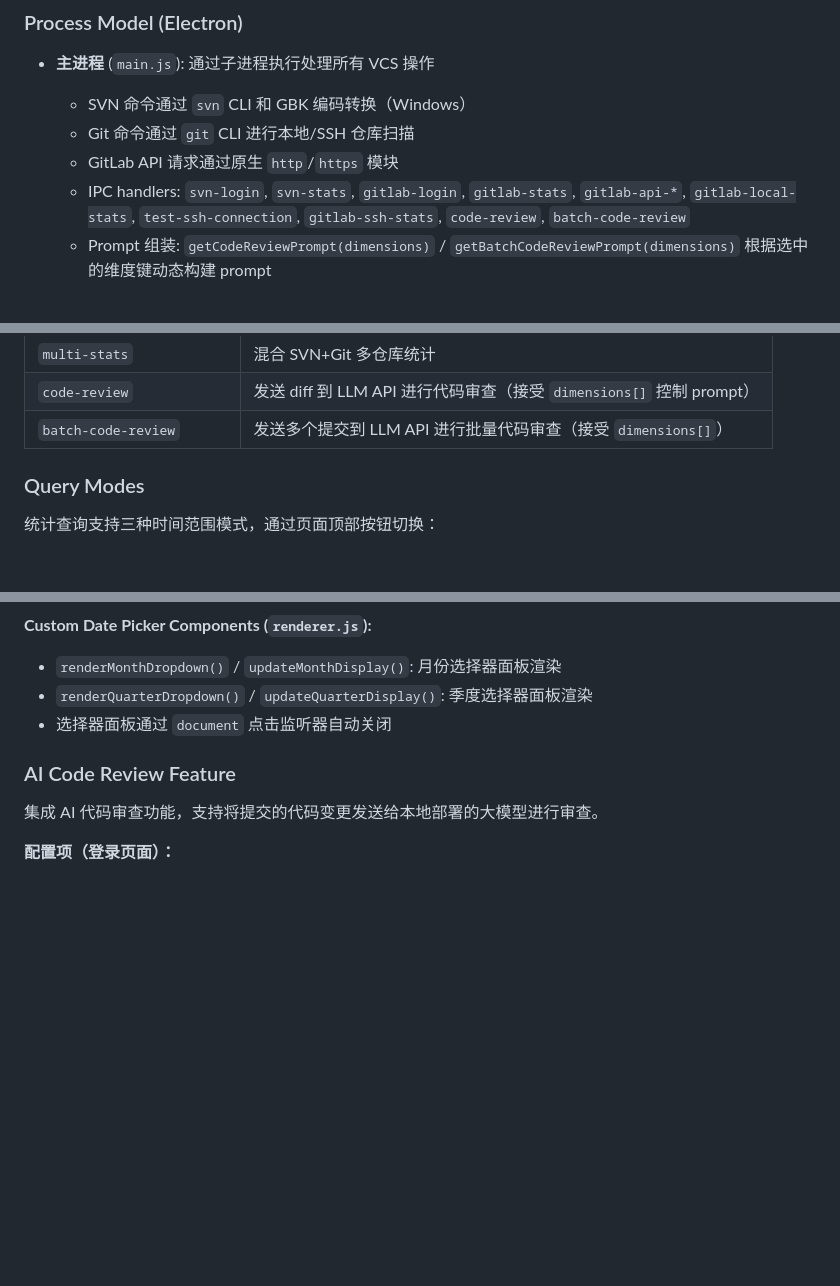
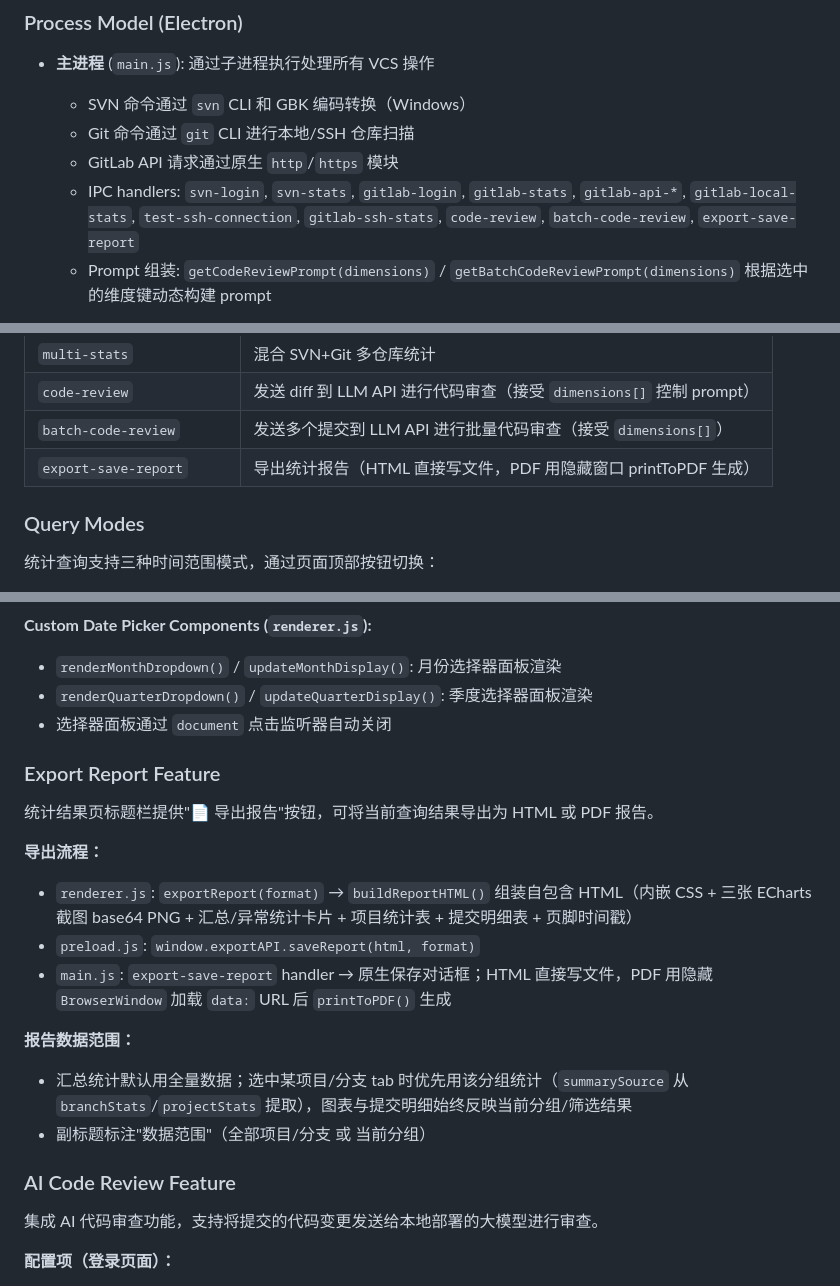
Before and after one commit to dabaib/codeNumTool, a Markdown page: CLAUDE.md, 3 parts joined by grey strips. GitHub-like rendering; blank space fills up the shorter version.

Commit message:
docs: 更新导出报告功能说明和 IPC handler 参考

```diff
--- a/CLAUDE.md
+++ b/CLAUDE.md
@@ -45,7 +45,7 @@ npm run build
   - SVN 命令通过 `svn` CLI 和 GBK 编码转换（Windows）
   - Git 命令通过 `git` CLI 进行本地/SSH 仓库扫描
   - GitLab API 请求通过原生 `http`/`https` 模块
-  - IPC handlers: `svn-login`, `svn-stats`, `gitlab-login`, `gitlab-stats`, `gitlab-api-*`, `gitlab-local-stats`, `test-ssh-connection`, `gitlab-ssh-stats`, `code-review`, `batch-code-review`
+  - IPC handlers: `svn-login`, `svn-stats`, `gitlab-login`, `gitlab-stats`, `gitlab-api-*`, `gitlab-local-stats`, `test-ssh-connection`, `gitlab-ssh-stats`, `code-review`, `batch-code-review`, `export-save-report`
   - Prompt 组装: `getCodeReviewPrompt(dimensions)` / `getBatchCodeReviewPrompt(dimensions)` 根据选中的维度键动态构建 prompt
 
 - **预加载脚本** (`preload.js`): 通过 context bridge 向渲染进程暴露 `window.svnAPI`、`window.gitlabAPI` 和 `window.codeReviewAPI`
@@ -196,6 +196,7 @@ SVN 和 Git 仓库混合查询，并行执行后合并结果：
 | `multi-stats` | 混合 SVN+Git 多仓库统计 |
 | `code-review` | 发送 diff 到 LLM API 进行代码审查（接受 `dimensions[]` 控制 prompt）|
 | `batch-code-review` | 发送多个提交到 LLM API 进行批量代码审查（接受 `dimensions[]`）|
+| `export-save-report` | 导出统计报告（HTML 直接写文件，PDF 用隐藏窗口 printToPDF 生成）|
 
 ### Query Modes
 
@@ -213,6 +214,19 @@ SVN 和 Git 仓库混合查询，并行执行后合并结果：
 - `renderMonthDropdown()` / `updateMonthDisplay()`: 月份选择器面板渲染
 - `renderQuarterDropdown()` / `updateQuarterDisplay()`: 季度选择器面板渲染
 - 选择器面板通过 `document` 点击监听器自动关闭
+
+### Export Report Feature
+
+统计结果页标题栏提供"📄 导出报告"按钮，可将当前查询结果导出为 HTML 或 PDF 报告。
+
+**导出流程：**
+- `renderer.js`: `exportReport(format)` → `buildReportHTML()` 组装自包含 HTML（内嵌 CSS + 三张 ECharts 截图 base64 PNG + 汇总/异常统计卡片 + 项目统计表 + 提交明细表 + 页脚时间戳）
+- `preload.js`: `window.exportAPI.saveReport(html, format)`
+- `main.js`: `export-save-report` handler → 原生保存对话框；HTML 直接写文件，PDF 用隐藏 `BrowserWindow` 加载 `data:` URL 后 `printToPDF()` 生成
+
+**报告数据范围：**
+- 汇总统计默认用全量数据；选中某项目/分支 tab 时优先用该分组统计（`summarySource` 从 `branchStats`/`projectStats` 提取），图表与提交明细始终反映当前分组/筛选结果
+- 副标题标注"数据范围"（全部项目/分支 或 当前分组）
 
 ### AI Code Review Feature
 
```
